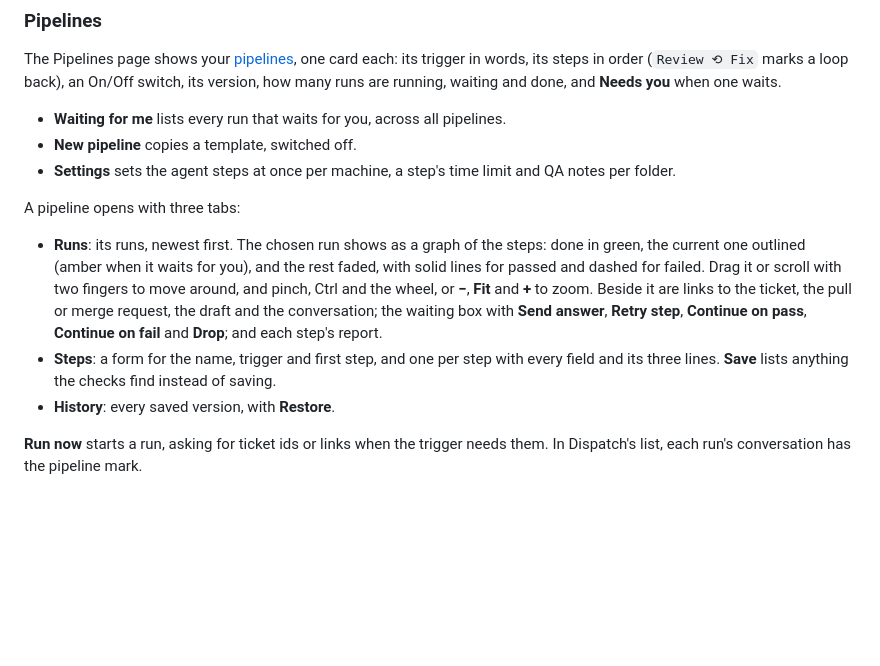
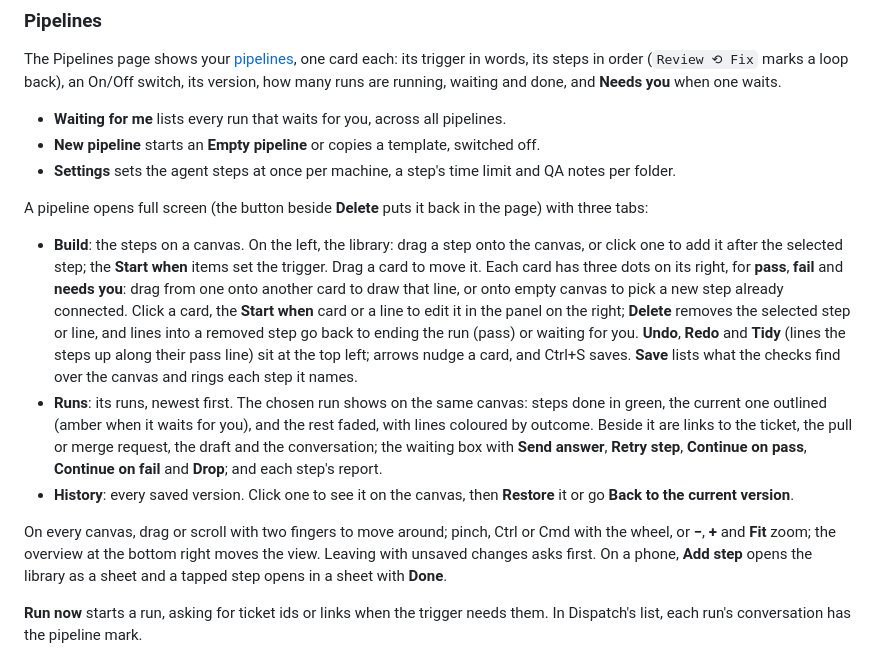
Before and after one commit to hbasheer/yardbell, a Markdown page: docs/usage.md, the part around the change. Drawn GitHub-style; blank space fills up the shorter version.

Commit message:
Builder docs
usage.md describes the Build tab, its gestures and keys, the shared canvas,
History preview and the phone sheets; automation.md sets a pipeline up from
an empty one or a template on the canvas; the changelog entry names the
builder.

```diff
--- a/docs/usage.md
+++ b/docs/usage.md
@@ -235,20 +235,32 @@ words, its steps in order (`Review ⟲ Fix` marks a loop back), an On/Off switch
 runs are running, waiting and done, and **Needs you** when one waits.
 
 - **Waiting for me** lists every run that waits for you, across all pipelines.
-- **New pipeline** copies a template, switched off.
+- **New pipeline** starts an **Empty pipeline** or copies a template, switched off.
 - **Settings** sets the agent steps at once per machine, a step's time limit and QA notes per folder.
 
-A pipeline opens with three tabs:
+A pipeline opens full screen (the button beside **Delete** puts it back in the page) with three tabs:
 
-- **Runs**: its runs, newest first. The chosen run shows as a graph of the steps: done in green, the
-  current one outlined (amber when it waits for you), and the rest faded, with solid lines for
-  passed and dashed for failed. Drag it or scroll with two fingers to move around, and pinch,
-  Ctrl and the wheel, or **−**, **Fit** and **+** to zoom. Beside it are links to the ticket, the pull or merge request, the
-  draft and the conversation; the waiting box with **Send answer**, **Retry step**, **Continue on
-  pass**, **Continue on fail** and **Drop**; and each step's report.
-- **Steps**: a form for the name, trigger and first step, and one per step with every field and its
-  three lines. **Save** lists anything the checks find instead of saving.
-- **History**: every saved version, with **Restore**.
+- **Build**: the steps on a canvas. On the left, the library: drag a step onto the canvas, or click
+  one to add it after the selected step; the **Start when** items set the trigger. Drag a card to
+  move it. Each card has three dots on its right, for **pass**, **fail** and **needs you**: drag
+  from one onto another card to draw that line, or onto empty canvas to pick a new step already
+  connected. Click a card, the **Start when** card or a line to edit it in the panel on the right;
+  **Delete** removes the selected step or line, and lines into a removed step go back to ending
+  the run (pass) or waiting for you. **Undo**, **Redo** and **Tidy** (lines the steps up along
+  their pass line) sit at the top left; arrows nudge a card, and Ctrl+S saves. **Save** lists what
+  the checks find over the canvas and rings each step it names.
+- **Runs**: its runs, newest first. The chosen run shows on the same canvas: steps done in green,
+  the current one outlined (amber when it waits for you), and the rest faded, with lines coloured
+  by outcome. Beside it are links to the ticket, the pull or merge request, the draft and the
+  conversation; the waiting box with **Send answer**, **Retry step**, **Continue on pass**,
+  **Continue on fail** and **Drop**; and each step's report.
+- **History**: every saved version. Click one to see it on the canvas, then **Restore** it or go
+  **Back to the current version**.
+
+On every canvas, drag or scroll with two fingers to move around; pinch, Ctrl or Cmd with the wheel,
+or **−**, **+** and **Fit** zoom; the overview at the bottom right moves the view. Leaving with
+unsaved changes asks first. On a phone, **Add step** opens the library as a sheet and a tapped step
+opens in a sheet with **Done**.
 
 **Run now** starts a run, asking for ticket ids or links when the trigger needs them. In Dispatch's
 list, each run's conversation has the pipeline mark.
```
Also changed, not shown: CHANGELOG.md (+5 -2 lines), docs/automation.md (+7 -7 lines).
